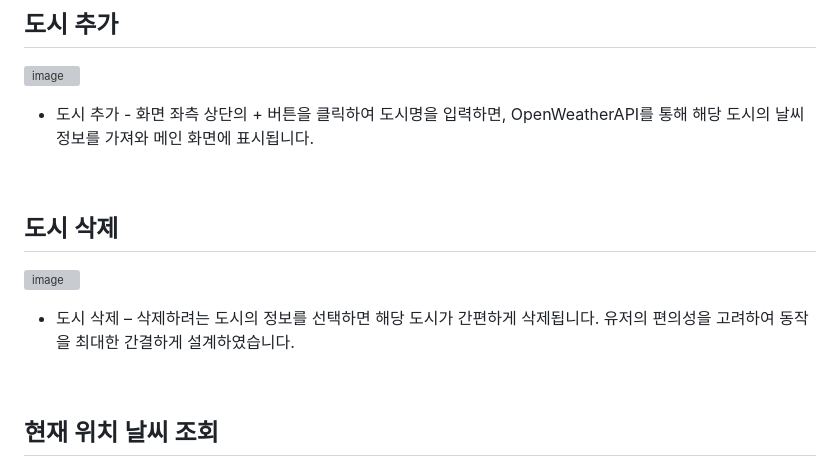
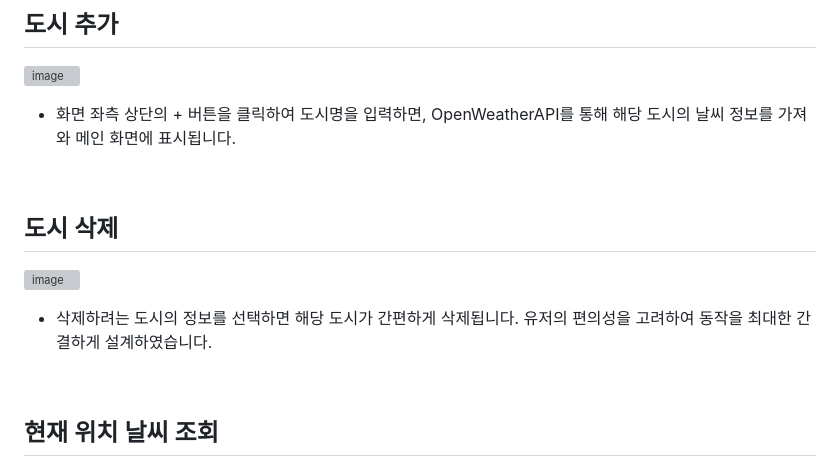
Before and after one commit to leewonbin/WeatherApp, a Markdown page: README.md, the part around the change. GitHub-like rendering; grey boxes are pictures that could not be loaded.

```diff
--- a/README.md
+++ b/README.md
@@ -59,12 +59,12 @@
 
 ## 도시 추가
 ![image](https://github.com/user-attachments/assets/3e90f65d-9494-460f-a183-ae64a6501a9f)
-- 도시 추가 - 화면 좌측 상단의 + 버튼을 클릭하여 도시명을 입력하면, OpenWeatherAPI를 통해 해당 도시의 날씨 정보를 가져와 메인 화면에 표시됩니다.
+- 화면 좌측 상단의 + 버튼을 클릭하여 도시명을 입력하면, OpenWeatherAPI를 통해 해당 도시의 날씨 정보를 가져와 메인 화면에 표시됩니다.
 <br/>
 
 ## 도시 삭제
 ![image](https://github.com/user-attachments/assets/471e7c32-94b6-42ad-bd12-cb3b88cbfe73)
-- 도시 삭제 – 삭제하려는 도시의 정보를 선택하면 해당 도시가 간편하게 삭제됩니다. 유저의 편의성을 고려하여 동작을 최대한 간결하게 설계하였습니다.
+- 삭제하려는 도시의 정보를 선택하면 해당 도시가 간편하게 삭제됩니다. 유저의 편의성을 고려하여 동작을 최대한 간결하게 설계하였습니다.
 <br/>
 
 ## 현재 위치 날씨 조회
```
